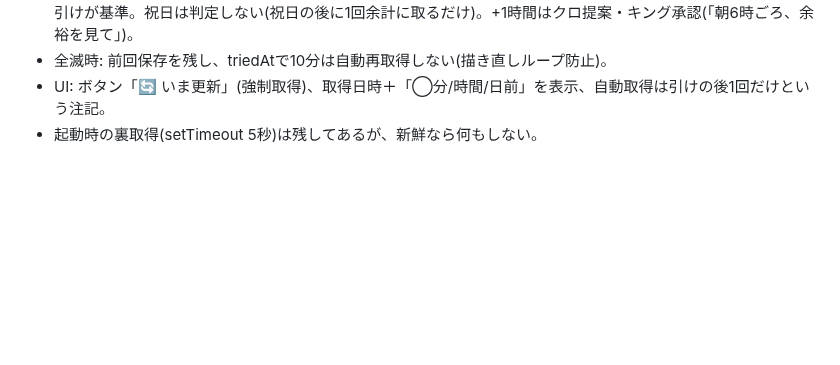
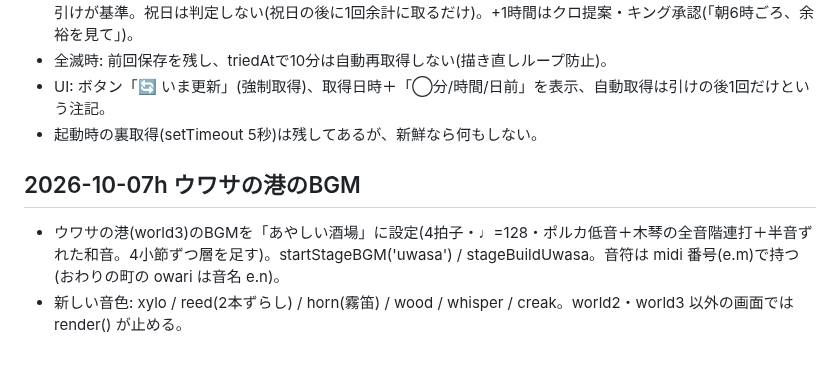
Before and after one commit to jungood12191976/cooklist, a Markdown page: PROJECT_STATE.md, the part around the change. Drawn GitHub-style; blank space fills up the shorter version.

Commit message:
ウワサの港に「あやしい酒場」BGMを設定 (APP_BUILD 2026-10-07h)
Co-Authored-By: Claude Sonnet 5.5 <noreply@anthropic.com>
Claude-Session: https://claude.ai/code/session_01YQUU5p7itypTXqGgtwtm3P

```diff
--- a/PROJECT_STATE.md
+++ b/PROJECT_STATE.md
@@ -390,3 +390,7 @@ corsproxyは廃止。stooqは除外。
 - 全滅時: 前回保存を残し、triedAtで10分は自動再取得しない(描き直しループ防止)。
 - UI: ボタン「🔄 いま更新」(強制取得)、取得日時＋「◯分/時間/日前」を表示、自動取得は引けの後1回だけという注記。
 - 起動時の裏取得(setTimeout 5秒)は残してあるが、新鮮なら何もしない。
+
+## 2026-10-07h ウワサの港のBGM
+- ウワサの港(world3)のBGMを「あやしい酒場」に設定(4拍子・♩=128・ポルカ低音＋木琴の全音階連打＋半音ずれた和音。4小節ずつ層を足す)。startStageBGM('uwasa') / stageBuildUwasa。音符は midi 番号(e.m)で持つ(おわりの町の owari は音名 e.n)。
+- 新しい音色: xylo / reed(2本ずらし) / horn(霧笛) / wood / whisper / creak。world2・world3 以外の画面では render() が止める。
```
Also changed, not shown: CLAUDE.md (+1 -1 lines).
